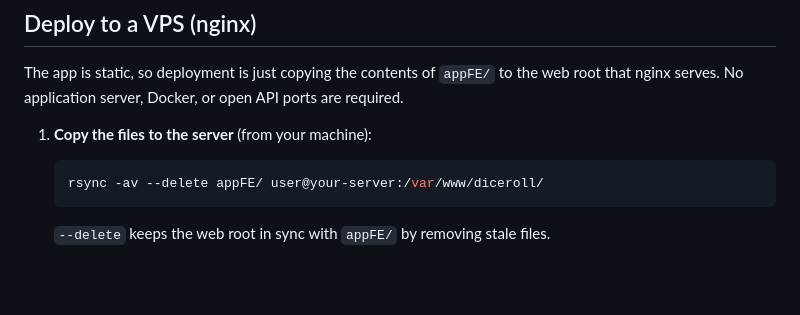
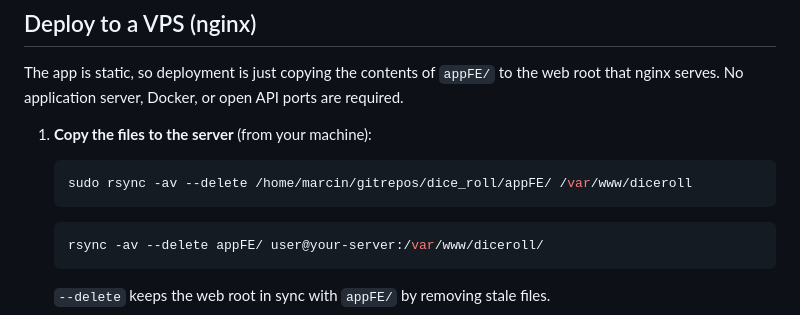
Before and after one commit to emkaminsk/dice_roll, a Markdown page: README.md, the part around the change. GitHub-like rendering; blank space fills up the shorter version.

````diff
--- a/README.md
+++ b/README.md
@@ -41,6 +41,9 @@ root that nginx serves. No application server, Docker, or open API ports are req
 
 1. **Copy the files to the server** (from your machine):
 
+   ```bash
+   sudo rsync -av --delete /home/marcin/gitrepos/dice_roll/appFE/ /var/www/diceroll
+   ```
    ```bash
    rsync -av --delete appFE/ user@your-server:/var/www/diceroll/
    ```
````
